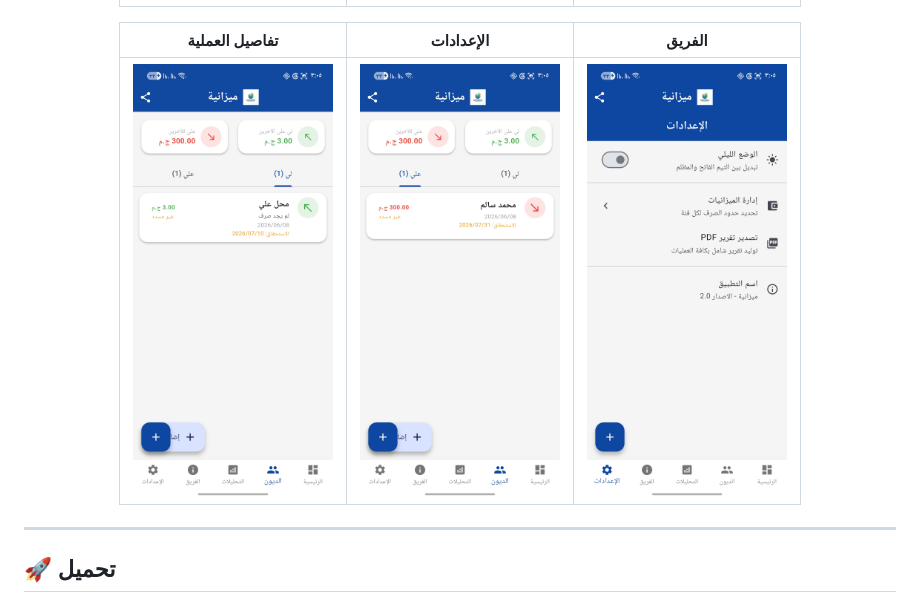
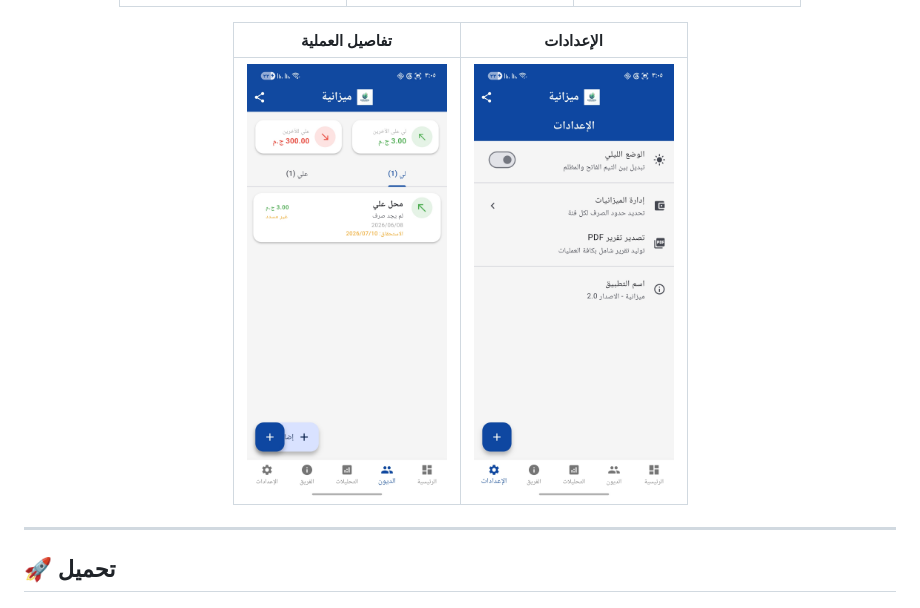
Before and after one commit to KhledAboaesh/mizania, a Markdown page: README.md, the part around the change. Rendered like a GitHub page.

```diff
--- a/README.md
+++ b/README.md
@@ -75,9 +75,9 @@
 |:------:|:-----------:|:---------:|
 | <img src="im/Screenshot_٢٠٢٦٠٦٠٨_١٥٠٤٢٦.jpg" width="200"/> | <img src="im/Screenshot_٢٠٢٦٠٦٠٨_١٥٠٤٥٤.jpg" width="200"/> | <img src="im/Screenshot_٢٠٢٦٠٦٠٨_١٥٠٥٠٢.jpg" width="200"/> |
 
-| تفاصيل العملية | الإعدادات | الفريق |
-|:--------------:|:---------:|:------:|
-| <img src="im/Screenshot_٢٠٢٦٠٦٠٨_١٥٠٥٠٦.jpg" width="200"/> | <img src="im/Screenshot_٢٠٢٦٠٦٠٨_١٥٠٥١٠.jpg" width="200"/> | <img src="im/Screenshot_٢٠٢٦٠٦٠٨_١٥٠٥١٨.jpg" width="200"/> |
+| تفاصيل العملية | الإعدادات |
+|:--------------:|:------:|
+| <img src="im/Screenshot_٢٠٢٦٠٦٠٨_١٥٠٥٠٦.jpg" width="200"/> | <img src="im/Screenshot_٢٠٢٦٠٦٠٨_١٥٠٥١٨.jpg" width="200"/> |
 
 </div>
 
```
